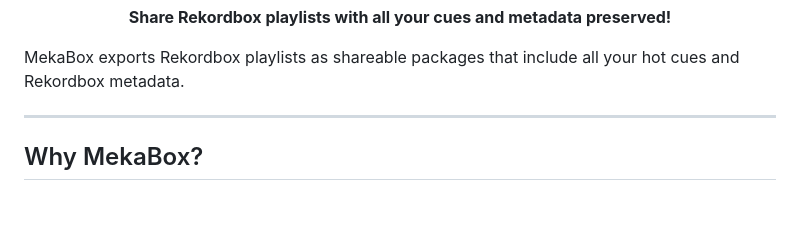
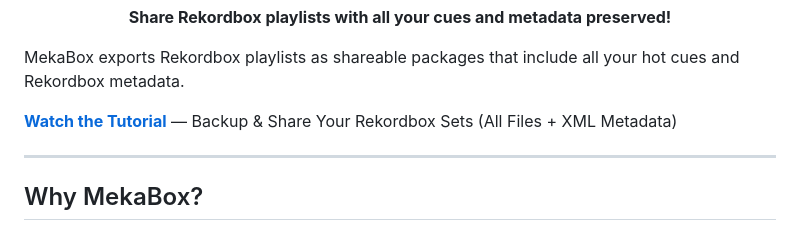
Before and after one commit to jaredb650/MekaBox, a Markdown page: README.md, the part around the change. GitHub-like rendering; blank space fills up the shorter version.

Commit message:
added YT tutorial to README

```diff
--- a/README.md
+++ b/README.md
@@ -7,6 +7,8 @@
 </p>
 
 MekaBox exports Rekordbox playlists as shareable packages that include all your hot cues and Rekordbox metadata.
+
+**[Watch the Tutorial](https://www.youtube.com/watch?v=EN_TL6_EPSw)** — Backup & Share Your Rekordbox Sets (All Files + XML Metadata)
 
 ---
 
```
